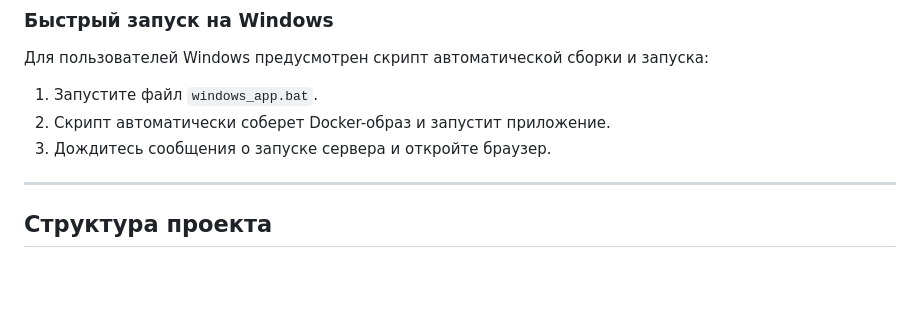
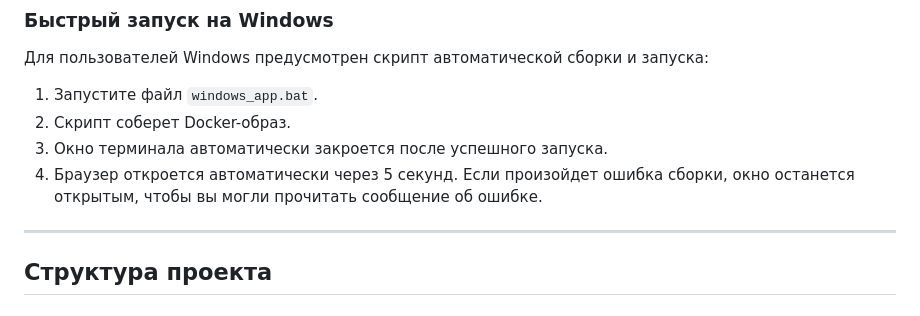
Before and after one commit to kolt2050/notebook, a Markdown page: README.md, the part around the change. GitHub-like rendering; blank space fills up the shorter version.

Commit message:
docs: update README.md

```diff
--- a/README.md
+++ b/README.md
@@ -40,8 +40,10 @@
 ### Быстрый запуск на Windows
 Для пользователей Windows предусмотрен скрипт автоматической сборки и запуска:
 1. Запустите файл `windows_app.bat`.
-2. Скрипт автоматически соберет Docker-образ и запустит приложение.
-3. Дождитесь сообщения о запуске сервера и откройте браузер.
+2. Скрипт соберет Docker-образ.
+3. Окно терминала автоматически закроется после успешного запуска.
+4. Браузер откроется автоматически через 5 секунд.
+Если произойдет ошибка сборки, окно останется открытым, чтобы вы могли прочитать сообщение об ошибке.
 
 ---
 
```
